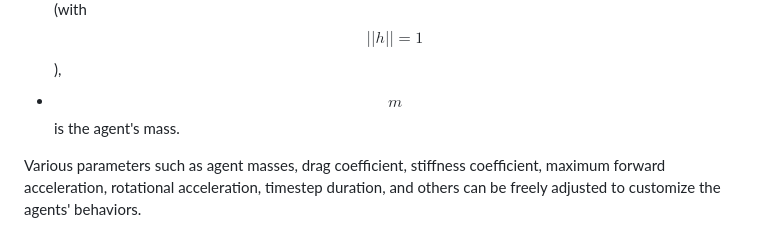
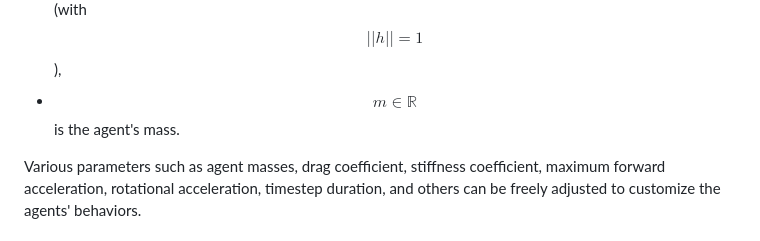
Before and after one commit to JuiceVodka/SV_2024-25_groupF, a Markdown page: report/report_1.md, the part around the change. Rendered like a GitHub page.

```diff
--- a/report/report_1.md
+++ b/report/report_1.md
@@ -61,7 +61,7 @@ Where:
 - $$v \in \mathbb{R}^2$$ is the agent's velocity,
 - $$\theta \in [-\pi, \pi]$$ is the agent's heading angle,
 - $$h \in \mathbb{R}^2$$ is the unit vector representing the agent's heading direction, calculated as $$h = [\cos(\theta), \sin(\theta)]^T$$ (with $$||h|| = 1$$),
-- $$m$$ is the agent's mass.
+- $$m \in \mathbb{R}$$ is the agent's mass.
 
 Various parameters such as agent masses, drag coefficient, stiffness coefficient, maximum forward acceleration, rotational acceleration, timestep duration, and others can be freely adjusted to customize the agents' behaviors.
 
```
